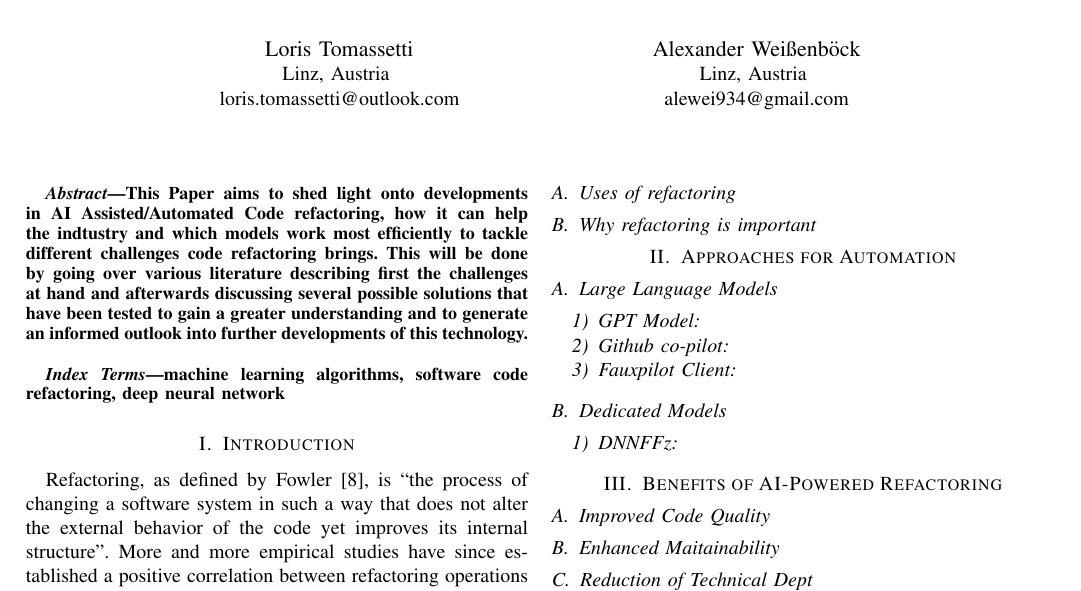
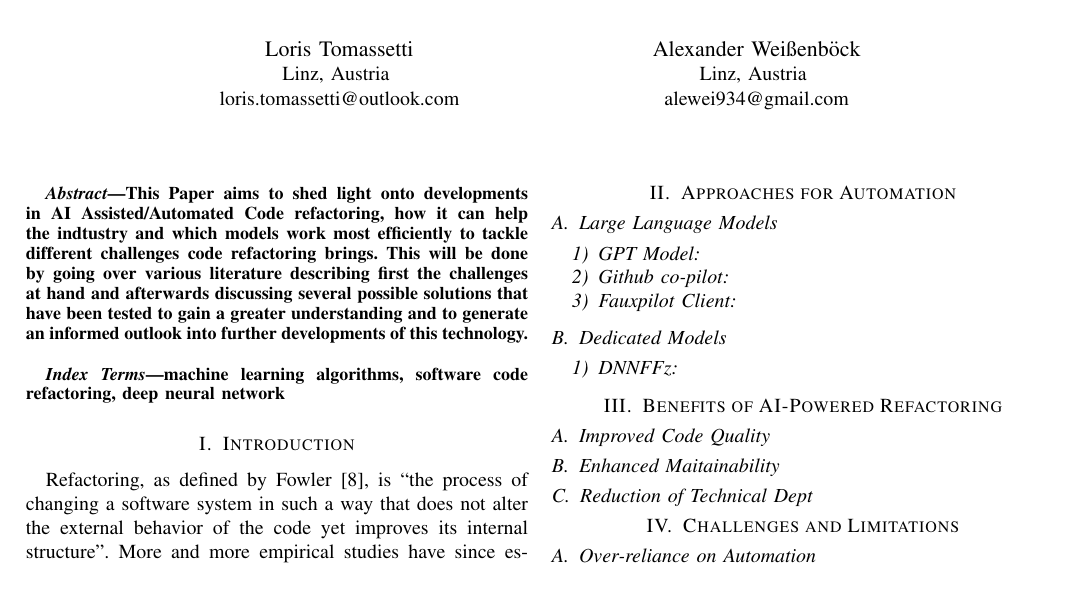
Before and after one commit to scarcheek/PresentationAndTeamwork, a LaTeX paper (automated_code_refactoring.tex): part of page 1 of 2, cut so that both start at the same text. Compiled offline with pdfLaTeX; a missing font is replaced by an installed copy or a similar font; a LaTeX package or settings file that is missing is left out.

Commit message:
Update automated_code_refactoring.tex

```diff
--- a/automated_code_refactoring.tex
+++ b/automated_code_refactoring.tex
@@ -30,8 +30,6 @@
 
 \section{Introduction}
 \input{sections/introduction.tex}
-\subsection{Uses of refactoring}
-\subsection{Why refactoring is important}
 
 \section{Approaches for Automation}
 
```
